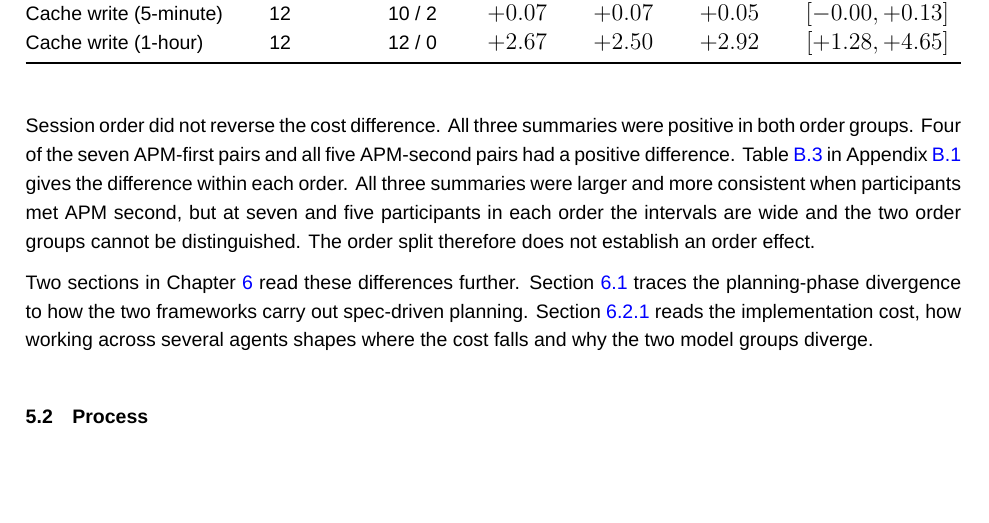
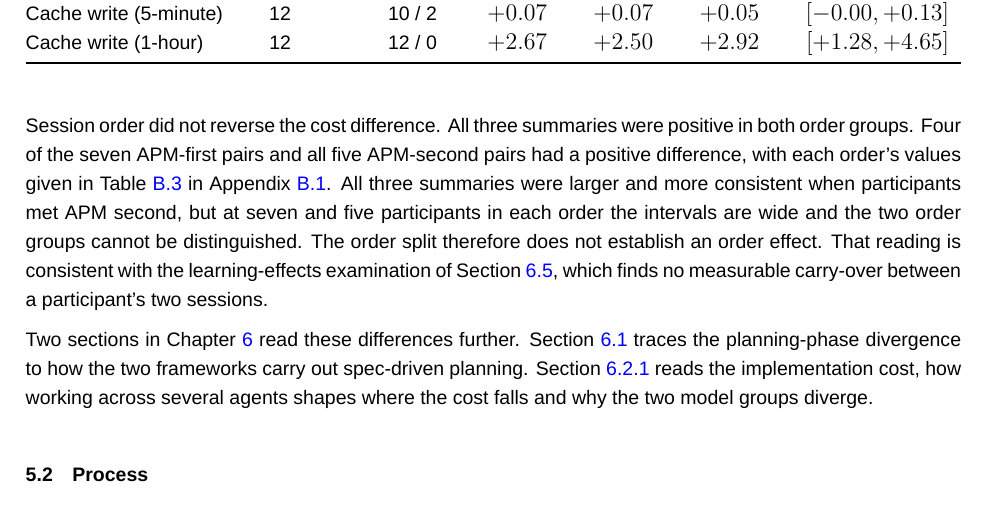
Before and after one commit to sdi2200262/bsc-apm-thesis, a LaTeX thesis (thesis.tex, which reads chapters/results/results.tex): part of page 31 of 67, cut so that both start at the same text, the shorter picture padded with empty space. Compiled offline with XeLaTeX; a missing font is replaced by an installed copy or a similar font.

Commit message:
fix(results): restore the order-split table reference and learning-effects link

```diff
--- a/chapters/results/results.tex
+++ b/chapters/results/results.tex
@@ -148,7 +148,7 @@ Two of the three categories drove the difference: output and the one-hour writes
   \end{tabular*}
 \end{table}
 
-Session order did not reverse the cost difference. All three summaries were positive in both order groups. Four of the seven APM-first pairs and all five APM-second pairs had a positive difference. Table~\ref{tab:cost-session-paired-by-order} in Appendix~\ref{app:results-cost-breakdowns} gives the difference within each order. All three summaries were larger and more consistent when participants met APM second, but at seven and five participants in each order the intervals are wide and the two order groups cannot be distinguished. The order split therefore does not establish an order effect.
+Session order did not reverse the cost difference. All three summaries were positive in both order groups. Four of the seven APM-first pairs and all five APM-second pairs had a positive difference, with each order's values given in Table~\ref{tab:cost-session-paired-by-order} in Appendix~\ref{app:results-cost-breakdowns}. All three summaries were larger and more consistent when participants met APM second, but at seven and five participants in each order the intervals are wide and the two order groups cannot be distinguished. The order split therefore does not establish an order effect. That reading is consistent with the learning-effects examination of Section~\ref{sec:discussions-learning-effects}, which finds no measurable carry-over between a participant's two sessions.
 
 Two sections in Chapter~\ref{chap:discussions} read these differences further. Section~\ref{sec:discussions-sdd} traces the planning-phase divergence to how the two frameworks carry out spec-driven planning. Section~\ref{sec:discussions-cost-mechanics} reads the implementation cost, how working across several agents shapes where the cost falls and why the two model groups diverge.
 
```
